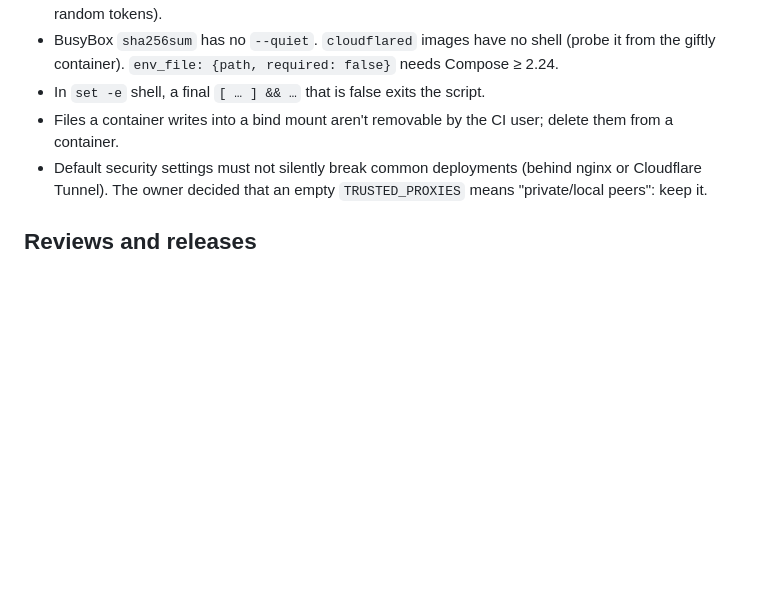
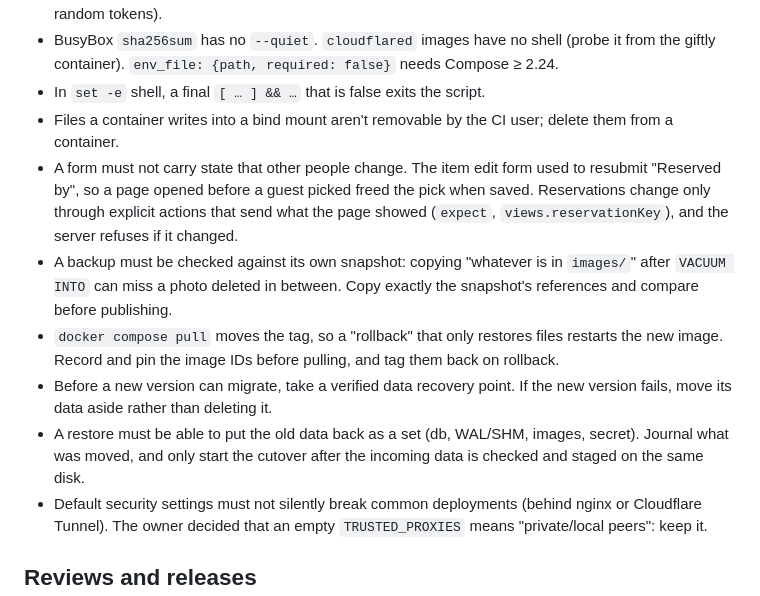
Before and after one commit to dfloureiro/Giftly, a Markdown page: AGENTS.md, the part around the change. GitHub-like rendering; blank space fills up the shorter version.

```diff
--- a/AGENTS.md
+++ b/AGENTS.md
@@ -39,6 +39,11 @@ Self-hosted gift lists (guest lists, wishlists, "gifts to give"). These are the
 - BusyBox `sha256sum` has no `--quiet`. `cloudflared` images have no shell (probe it from the giftly container). `env_file: {path, required: false}` needs Compose ≥ 2.24.
 - In `set -e` shell, a final `[ … ] && …` that is false exits the script.
 - Files a container writes into a bind mount aren't removable by the CI user; delete them from a container.
+- A form must not carry state that other people change. The item edit form used to resubmit "Reserved by", so a page opened before a guest picked freed the pick when saved. Reservations change only through explicit actions that send what the page showed (`expect`, `views.reservationKey`), and the server refuses if it changed.
+- A backup must be checked against its own snapshot: copying "whatever is in `images/`" after `VACUUM INTO` can miss a photo deleted in between. Copy exactly the snapshot's references and compare before publishing.
+- `docker compose pull` moves the tag, so a "rollback" that only restores files restarts the new image. Record and pin the image IDs before pulling, and tag them back on rollback.
+- Before a new version can migrate, take a verified data recovery point. If the new version fails, move its data aside rather than deleting it.
+- A restore must be able to put the old data back as a set (db, WAL/SHM, images, secret). Journal what was moved, and only start the cutover after the incoming data is checked and staged on the same disk.
 - Default security settings must not silently break common deployments (behind nginx or Cloudflare Tunnel). The owner decided that an empty `TRUSTED_PROXIES` means "private/local peers": keep it.
 
 ## Reviews and releases
```
Also changed, not shown: README.md (+5 -2 lines), docs/screenshots/admin-list.png, docs/screenshots/guest-mobile-dark.png, docs/screenshots/wishlist-list.png, 14 other files.
